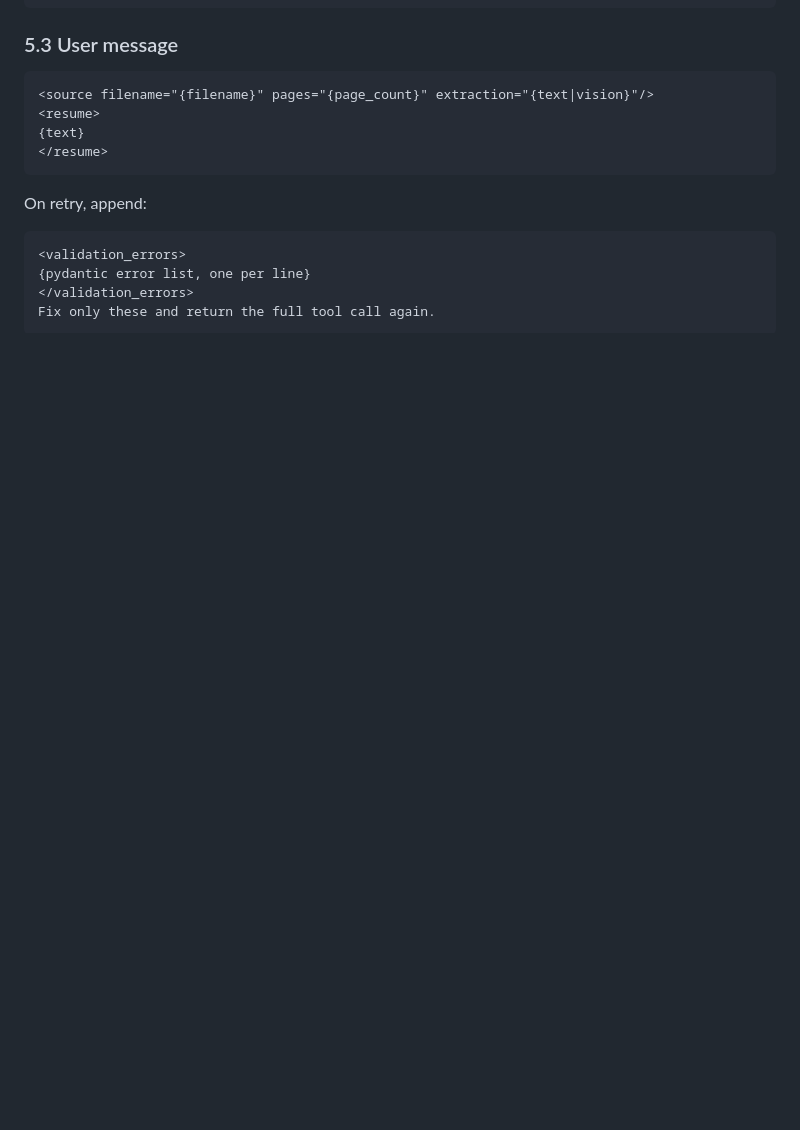
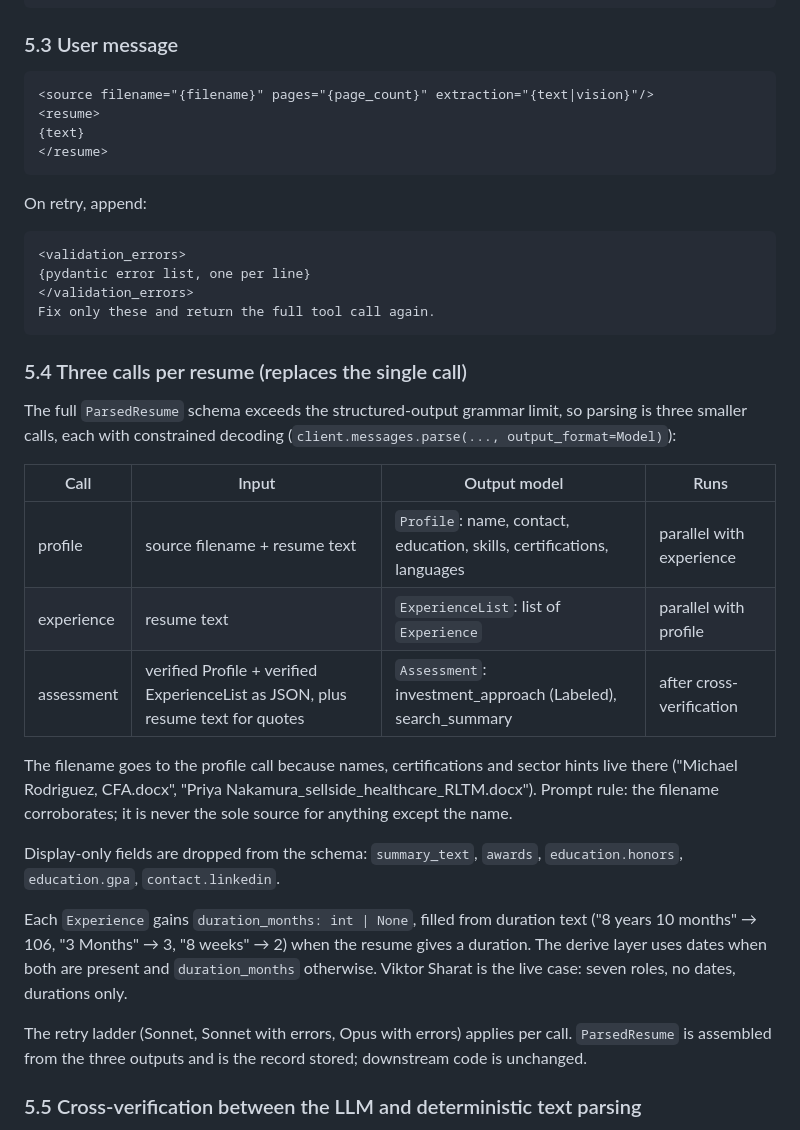
Before and after one commit to LizheZhao/case-study-resume-parsing, a Markdown page: docs/design.md, the part around one of its changes. Rendered like a GitHub page; blank space fills up the shorter version.

Commit message:
Design: three-call parse, cross-verification registry, duration_months
Co-Authored-By: Claude Fable 5.1 <noreply@anthropic.com>

````diff
--- a/docs/design.md
+++ b/docs/design.md
@@ -326,3 +323,36 @@ On retry, append:
 </validation_errors>
 Fix only these and return the full tool call again.
 ```
+
+### 5.4 Three calls per resume (replaces the single call)
+
+The full `ParsedResume` schema exceeds the structured-output grammar limit, so
+parsing is three smaller calls, each with constrained decoding
+(`client.messages.parse(..., output_format=Model)`):
+
+| Call | Input | Output model | Runs |
+|---|---|---|---|
+| profile | source filename + resume text | `Profile`: name, contact, education, skills, certifications, languages | parallel with experience |
+| experience | resume text | `ExperienceList`: list of `Experience` | parallel with profile |
+| assessment | verified Profile + verified ExperienceList as JSON, plus resume text for quotes | `Assessment`: investment_approach (Labeled), search_summary | after cross-verification |
+
+The filename goes to the profile call because names, certifications and sector
+hints live there ("Michael Rodriguez, CFA.docx",
+"Priya Nakamura_sellside_healthcare_RLTM.docx"). Prompt rule: the filename
+corroborates; it is never the sole source for anything except the name.
+
+Display-only fields are dropped from the schema: `summary_text`, `awards`,
+`education.honors`, `education.gpa`, `contact.linkedin`.
+
+Each `Experience` gains `duration_months: int | None`, filled from duration
+text ("8 years 10 months" → 106, "3 Months" → 3, "8 weeks" → 2) when the
+resume gives a duration. The derive layer uses dates when both are present
+and `duration_months` otherwise. Viktor Sharat is the live case: seven roles,
+no dates, durations only.
+
+The retry ladder (Sonnet, Sonnet with errors, Opus with errors) applies per
+call. `ParsedResume` is assembled from the three outputs and is the record
+stored; downstream code is unchanged.
+
+### 5.5 Cross-verification between the LLM and deterministic text parsing
+
````
Also changed, not shown: other parts of docs/design.md (+35 -5 lines).
